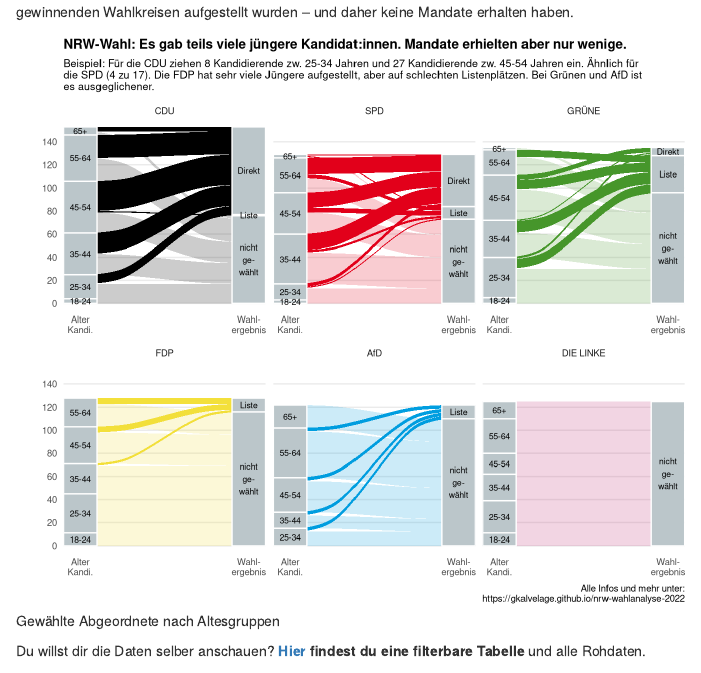
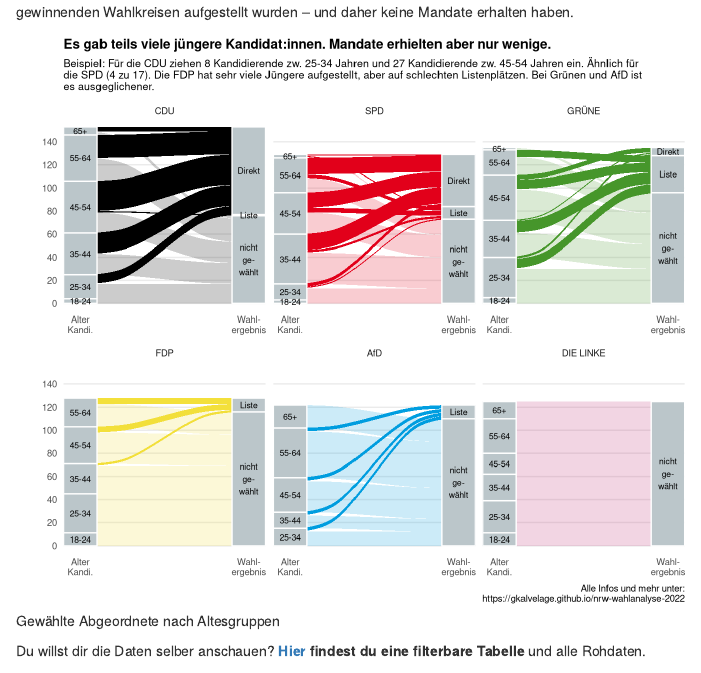
Before and after one commit to gkalvelage/nrw-wahlanalyse-2022, an R Markdown document (index.Rmd): the page in a window 1100 px wide, from 3400 px down. Rendered offline with R 4.5, knitr and Pandoc, with nearby package versions; drawn as R Markdown's standard HTML page in place of the format the file asks for.

Commit message:
fix figure title

```diff
--- a/index.Rmd
+++ b/index.Rmd
@@ -271,7 +271,7 @@
                      levels = c("CDU", "SPD", "GRÜNE", "FDP", "AfD", "DIE LINKE")),
              scales = "free_x") +
   guides(fill = "none", alpha = "none") +
-  labs(title = paste0("NRW-Wahl: Es gab teils viele jüngere Kandidat:innen.",
+  labs(title = paste0("Es gab teils viele jüngere Kandidat:innen.",
                       " Mandate erhielten aber nur wenige."),
        subtitle = paste0("Beispiel: Für die CDU ziehen 8 Kandidierende zw. 25-34 Jahren ",
                          "und 27 Kandidierende zw. 45-54 Jahren ein. Ähnlich für\n",
```
Also changed, not shown: docs/search.json, 3 other files.
